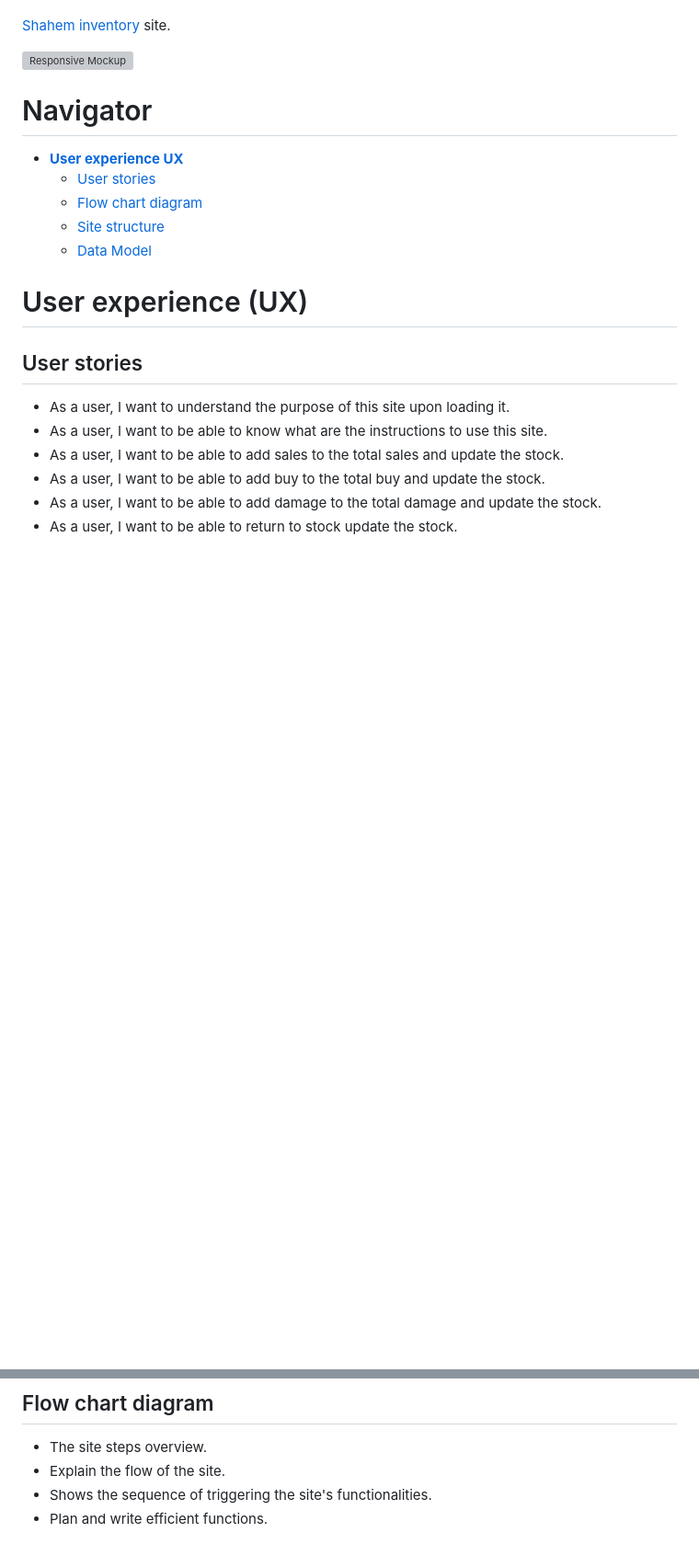
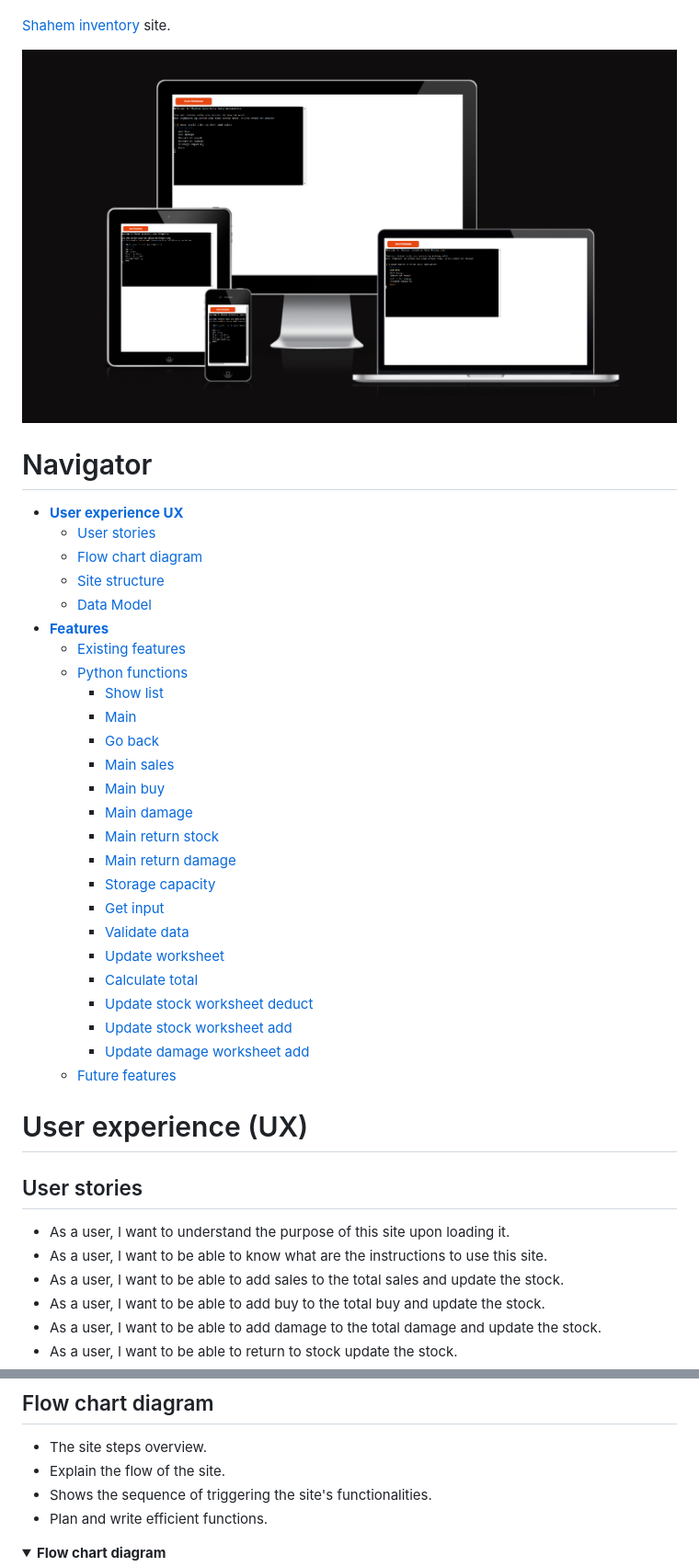
Before and after one commit to ShahemNezamEddin/Shahem-inventory, a Markdown page: README.md, 2 parts joined by grey strips. Shown: that part at 92% size. GitHub-like rendering; pictures changed too: assets/images/amiresponsive.PNG (added); folded sections open; blank space fills up the shorter version; grey boxes are pictures that could not be loaded.

Commit message:
Add readme images and navigator features

```diff
--- a/README.md
+++ b/README.md
@@ -15,7 +15,7 @@
 [Shahem inventory](https://shahem-inventory.herokuapp.com/) site.
 
 
-![Responsive Mockup]()
+![Responsive Mockup](./assets/images/amiresponsive.PNG)
 
 # Navigator
 
@@ -24,7 +24,26 @@
     - [Flow chart diagram](<#flow-chart-diagram>)
     - [Site structure](<#site-structure>)
     - [Data Model](<#data-model>)
-
+- [**Features**](<#features>)
+    - [Existing features](<#existing-features>)
+    - [Python functions](<#python-functions>)
+        - [Show list](<#show-list>)
+        - [Main](<#main>)
+        - [Go back](<#go-back>)
+        - [Main sales](<#main-sales>)
+        - [Main buy](<#main-buy>)
+        - [Main damage](<#main-damage>)
+        - [Main return stock](<#main-return-stock>)
+        - [Main return damage](<#main-return-damage>)
+        - [Storage capacity](<#storage-capacity>)
+        - [Get input](<#get-input>)
+        - [Validate data](<#validate-data>)
+        - [Update worksheet](<#update-worksheet>)
+        - [Calculate total](<#calculate-total>)
+        - [Update stock worksheet deduct](<#update-stock-worksheet-deduct>)
+        - [Update stock worksheet add](<#update-stock-worksheet-add>)
+        - [Update damage worksheet add](<#update-damage-worksheet-add>)
+    - [Future features](<#future-features>)
 
 
 # User experience (UX)
@@ -52,4 +71,5 @@
 - Shows the sequence of triggering the site's functionalities.
 - Plan and write efficient functions.
 
+<details><summary><b>Flow chart diagram</b></summary>
 
```
Also changed, not shown: other parts of README.md (+150 -6 lines), assets/images/Flow-chart-diagram.PNG (added), assets/images/worksheet-buy.PNG (added), assets/images/worksheet-damage.PNG (added), assets/images/worksheet-sales.PNG (added), assets/images/worksheet-stock.PNG (added).
